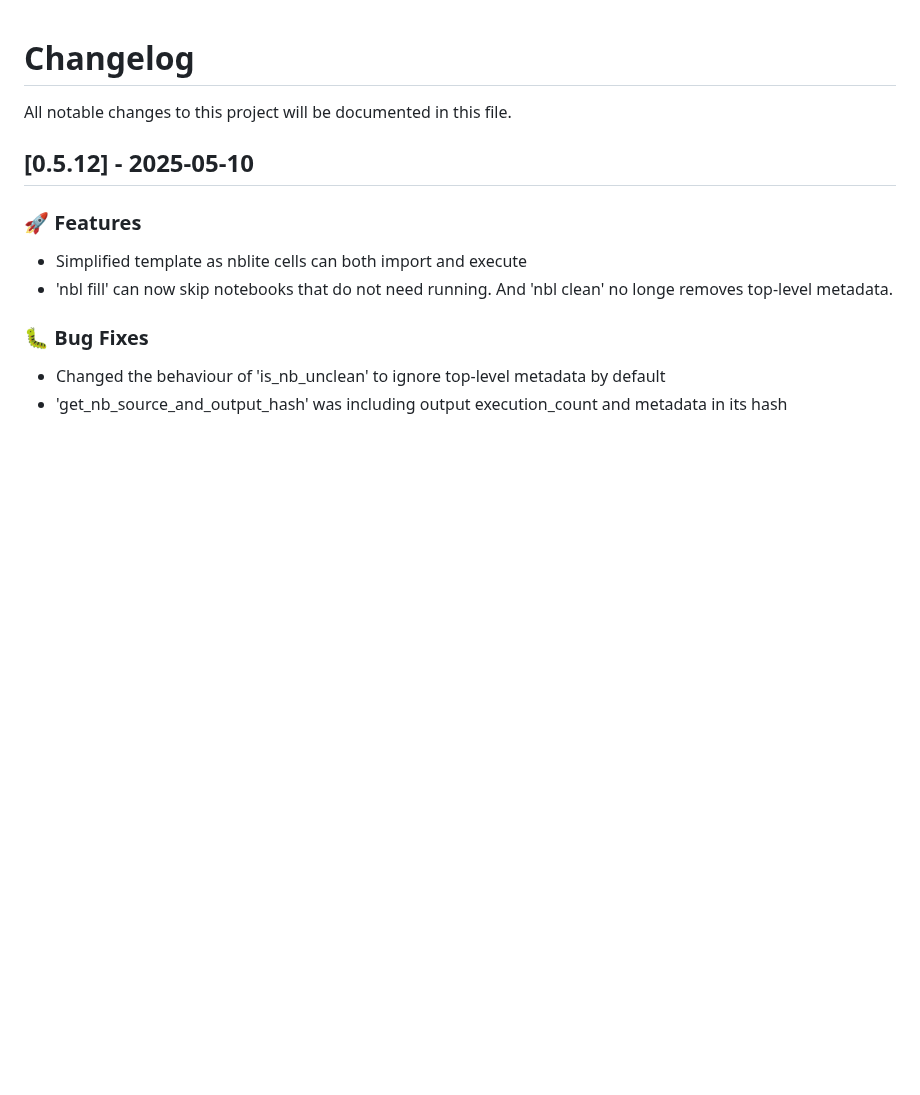
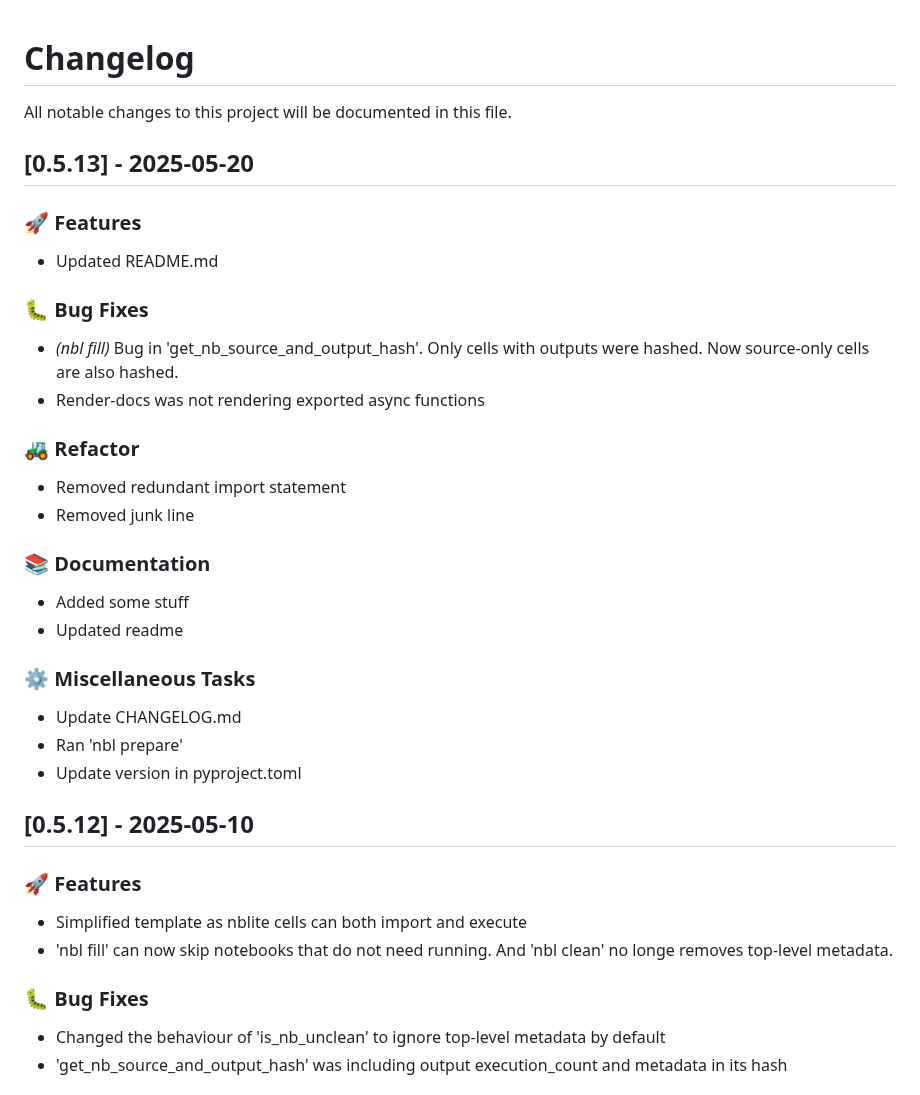
Before and after one commit to lukastk/nblite, a Markdown page: CHANGELOG.md, the part around the change. Rendered like a GitHub page; blank space fills up the shorter version.

Commit message:
chore: Update CHANGELOG.md

```diff
--- a/CHANGELOG.md
+++ b/CHANGELOG.md
@@ -1,6 +1,33 @@
 # Changelog
 
 All notable changes to this project will be documented in this file.
+
+## [0.5.13] - 2025-05-20
+
+### 🚀 Features
+
+- Updated README.md
+
+### 🐛 Bug Fixes
+
+- *(nbl fill)* Bug in 'get_nb_source_and_output_hash'. Only cells with outputs were hashed. Now source-only cells are also hashed.
+- Render-docs was not rendering exported async functions
+
+### 🚜 Refactor
+
+- Removed redundant import statement
+- Removed junk line
+
+### 📚 Documentation
+
+- Added some stuff
+- Updated readme
+
+### ⚙️ Miscellaneous Tasks
+
+- Update CHANGELOG.md
+- Ran 'nbl prepare'
+- Update version in pyproject.toml
 
 ## [0.5.12] - 2025-05-10
 
```
